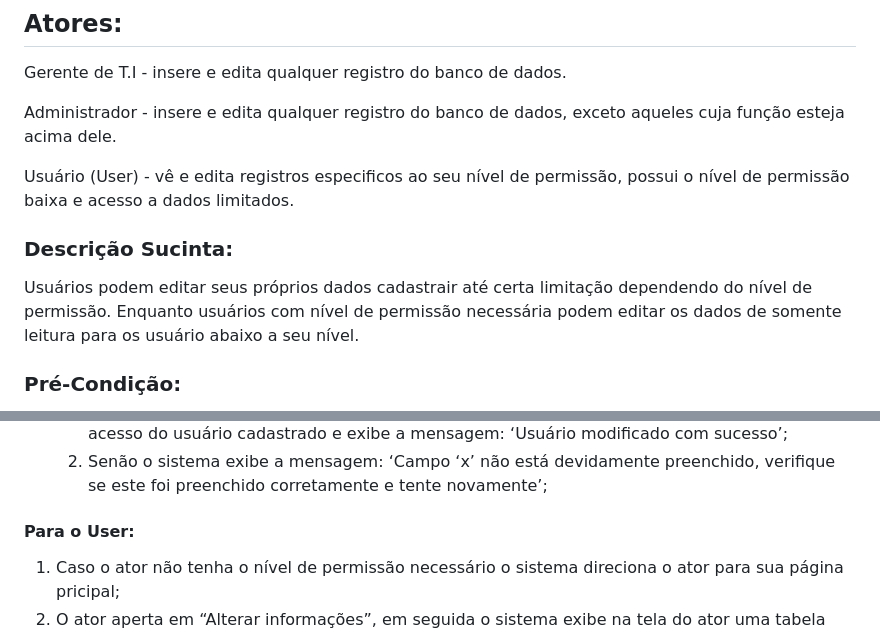
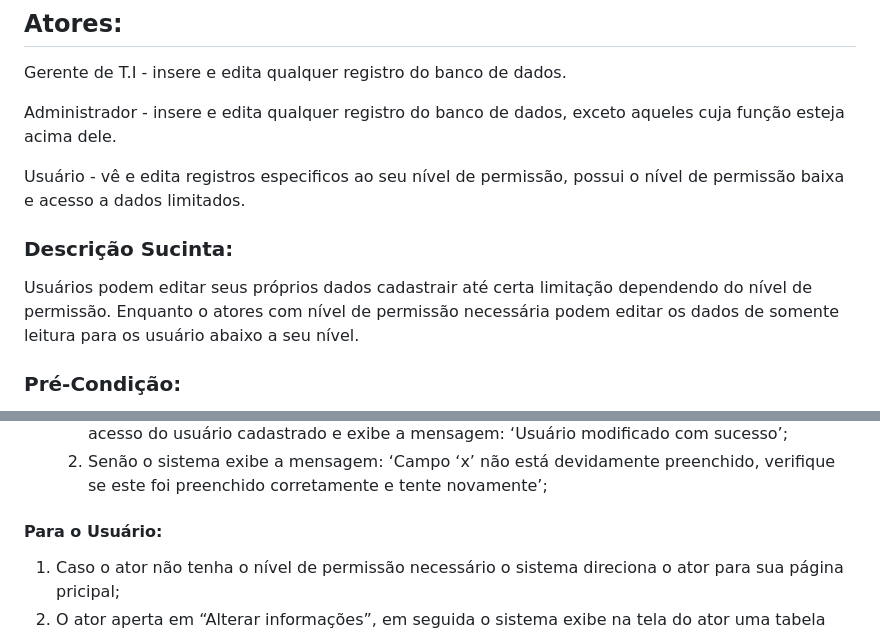
Before and after one commit to LuFi-1227/Eng-Soft-2023-2, a Markdown page: Documentação.md, 2 parts joined by grey strips. Rendered like a GitHub page.

Commit message:
Update Documentação.md v3.1

```diff
--- a/Documentação.md
+++ b/Documentação.md
@@ -24,11 +24,11 @@ Gerente de T.I - insere e edita qualquer registro do banco de dados.
 
 Administrador - insere e edita qualquer registro do banco de dados, exceto aqueles cuja função esteja acima dele.
 
-Usuário (User) - vê e edita registros especificos ao seu nível de permissão, possui o nível de permissão baixa e acesso a dados limitados.
+Usuário - vê e edita registros especificos ao seu nível de permissão, possui o nível de permissão baixa e acesso a dados limitados.
 
 ### Descrição Sucinta:
 
-Usuários podem editar seus próprios dados cadastrair até certa limitação dependendo do nível de permissão. Enquanto usuários com nível de permissão necessária podem editar os dados de somente leitura para os usuário abaixo a seu nível.
+Usuários podem editar seus próprios dados cadastrair até certa limitação dependendo do nível de permissão. Enquanto o atores com nível de permissão necessária podem editar os dados de somente leitura para os usuário abaixo a seu nível.
 
 ### Pré-Condição:
 
@@ -52,7 +52,7 @@ Os atores devem estar logados no sistema com dados registrados. Os atores que de
     1. Se sim, o sistema verifica e modifica os dados existentes no conjunto referente ao nível de acesso do usuário cadastrado e exibe a mensagem: ‘Usuário modificado com sucesso’;
     2. Senão o sistema exibe a mensagem: ‘Campo ‘x’ não está devidamente preenchido, verifique se este foi preenchido corretamente e tente novamente’;
 
-#### Para o User:
+#### Para o Usuário:
 
 1. Caso o ator não tenha o nível de permissão necessário o sistema direciona o ator para sua página pricipal;
 2. O ator aperta em “Alterar informações”, em seguida o sistema exibe na tela do ator uma tabela com os seus dados e os seguintes campos de formulário a serem modificados:
```
